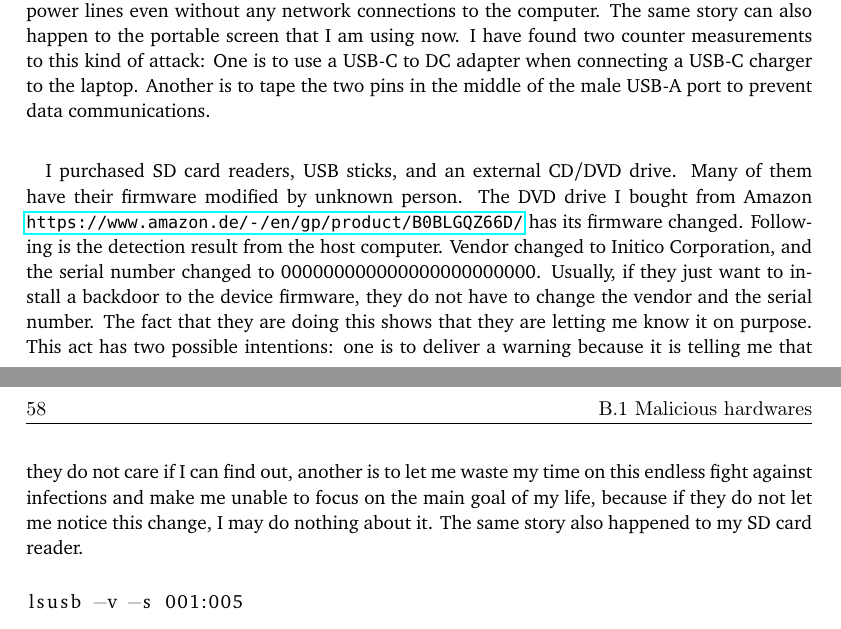
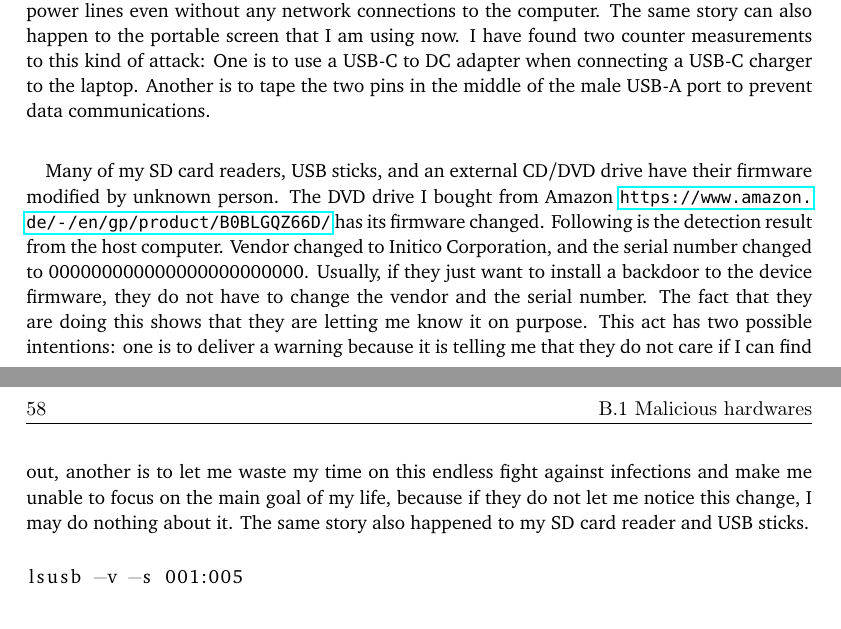
Before and after one commit to YongBinnnnnnnnnnnnnnnnnnnnnnnnnnnnnnnnn/hood, a LaTeX thesis (paper/paper.tex): two parts of pages 73 and 74 of 80, joined at a grey line, cut so that both start at the same text. Compiled offline with pdfLaTeX.

Commit message:
Update paper.tex

```diff
--- a/paper/paper.tex
+++ b/paper/paper.tex
@@ -1005,7 +1005,7 @@ Normal attackers will use the network, Bluetooth, or WiFi for communications bet
 \paragraph{}
 However, there are still other methods. Some even without wireless communications. Despite I had already bought an RF detector to alert me of wireless communications between unknown hardware, unknown attackers still managed to monitor my progress with some modified hardware. Take the devices that I am using to develop this project for example. Raspberry 4B has a USB chip that can communicate with the power source. If the charger is specially crafted with the ability to forward the USB connection to the remote endpoint via power lines, then, with the help of the malware installed on the Pi itself, data can be leaked silently via power lines even without any network connections to the computer. The same story can also happen to the portable screen that I am using now. I have found two counter measurements to this kind of attack: One is to use a USB-C to DC adapter when connecting a USB-C charger to the laptop. Another is to tape the two pins in the middle of the male USB-A port to prevent data communications.
 \paragraph{}
-I purchased SD card readers, USB sticks, and an external CD/DVD drive. Many of them have their firmware modified by unknown person. The DVD drive I bought from Amazon \url{https://www.amazon.de/-/en/gp/product/B0BLGQZ66D/} has its firmware changed. Following is the detection result from the host computer. Vendor changed to Initico Corporation, and the serial number changed to 000000000000000000000000. Usually, if they just want to install a backdoor to the device firmware, they do not have to change the vendor and the serial number. The fact that they are doing this shows that they are letting me know it on purpose. This act has two possible intentions: one is to deliver a warning because it is telling me that they do not care if I can find out, another is to let me waste my time on this endless fight against infections and make me unable to focus on the main goal of my life, because if they do not let me notice this change, I may do nothing about it. The same story also happened to my SD card reader.
+Many of my SD card readers, USB sticks, and an external CD/DVD drive have their firmware modified by unknown person. The DVD drive I bought from Amazon \url{https://www.amazon.de/-/en/gp/product/B0BLGQZ66D/} has its firmware changed. Following is the detection result from the host computer. Vendor changed to Initico Corporation, and the serial number changed to 000000000000000000000000. Usually, if they just want to install a backdoor to the device firmware, they do not have to change the vendor and the serial number. The fact that they are doing this shows that they are letting me know it on purpose. This act has two possible intentions: one is to deliver a warning because it is telling me that they do not care if I can find out, another is to let me waste my time on this endless fight against infections and make me unable to focus on the main goal of my life, because if they do not let me notice this change, I may do nothing about it. The same story also happened to my SD card reader and USB sticks.
 \begin{lstlisting}{language={}}
 lsusb -v -s 001:005
 
```
